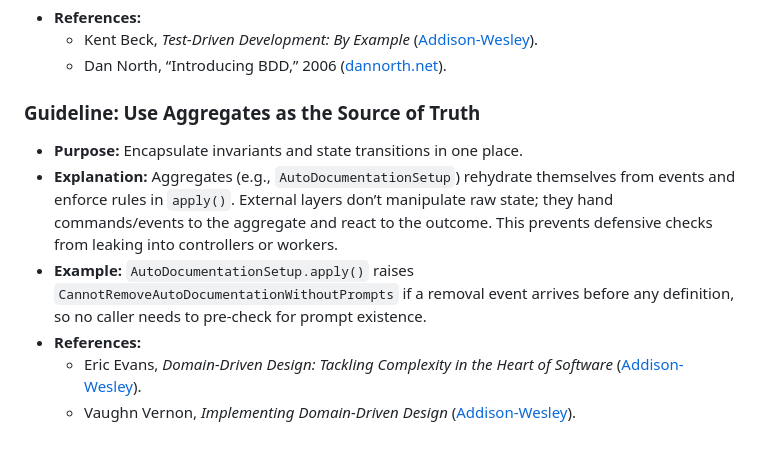
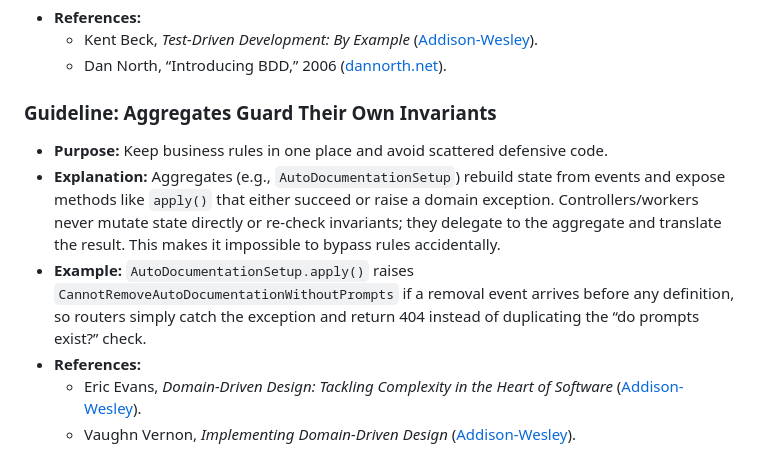
Before and after one commit to umans-tech/issue-solver-bots, a Markdown page: issue-solver/docs/engineering-notes.md, the part around the change. Drawn GitHub-style.

Commit message:
docs(issue-solver): refine engineering notes on aggregate design, improve clarity, and update examples ✨📚

```diff
--- a/issue-solver/docs/engineering-notes.md
+++ b/issue-solver/docs/engineering-notes.md
@@ -26,10 +26,10 @@
   - Kent Beck, *Test-Driven Development: By Example* ([Addison-Wesley](https://www.informit.com/store/test-driven-development-by-example-9780321146533)).
   - Dan North, “Introducing BDD,” 2006 ([dannorth.net](https://dannorth.net/introducing-bdd/)).
 
-### Guideline: Use Aggregates as the Source of Truth
-- **Purpose:** Encapsulate invariants and state transitions in one place.
-- **Explanation:** Aggregates (e.g., `AutoDocumentationSetup`) rehydrate themselves from events and enforce rules in `apply()`. External layers don’t manipulate raw state; they hand commands/events to the aggregate and react to the outcome. This prevents defensive checks from leaking into controllers or workers.
-- **Example:** `AutoDocumentationSetup.apply()` raises `CannotRemoveAutoDocumentationWithoutPrompts` if a removal event arrives before any definition, so no caller needs to pre-check for prompt existence.
+### Guideline: Aggregates Guard Their Own Invariants
+- **Purpose:** Keep business rules in one place and avoid scattered defensive code.
+- **Explanation:** Aggregates (e.g., `AutoDocumentationSetup`) rebuild state from events and expose methods like `apply()` that either succeed or raise a domain exception. Controllers/workers never mutate state directly or re-check invariants; they delegate to the aggregate and translate the result. This makes it impossible to bypass rules accidentally.
+- **Example:** `AutoDocumentationSetup.apply()` raises `CannotRemoveAutoDocumentationWithoutPrompts` if a removal event arrives before any definition, so routers simply catch the exception and return 404 instead of duplicating the “do prompts exist?” check.
 - **References:**
   - Eric Evans, *Domain-Driven Design: Tackling Complexity in the Heart of Software* ([Addison-Wesley](https://www.informit.com/store/domain-driven-design-tackling-complexity-in-the-heart-of-9780321125217)).
   - Vaughn Vernon, *Implementing Domain-Driven Design* ([Addison-Wesley](https://www.informit.com/store/implementing-domain-driven-design-9780321834577)).
```
